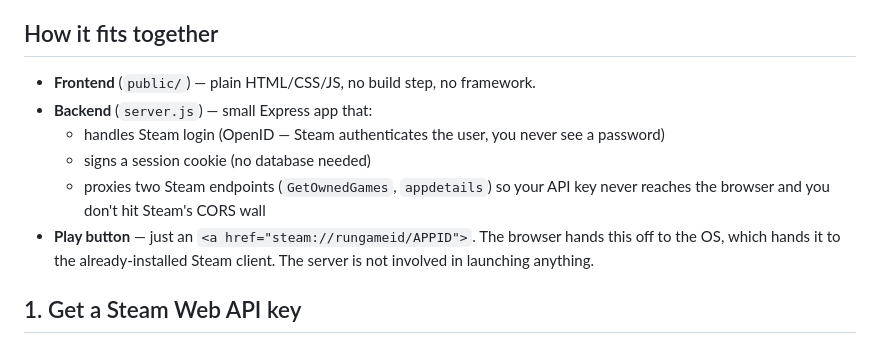
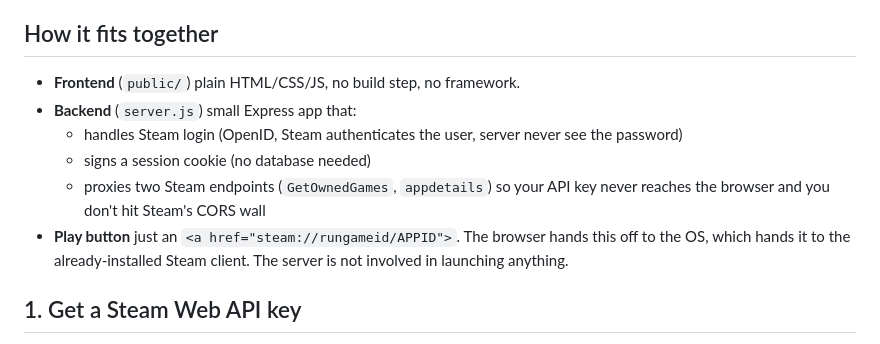
Before and after one commit to Pixeleyesd/SteamViewer, a Markdown page: README.md, the part around the change. Drawn GitHub-style.

Commit message:
Fix formatting and wording in README.md
Correct formatting and punctuation in README.md.

```diff
--- a/README.md
+++ b/README.md
@@ -5,13 +5,13 @@ box art + details, hit Play to launch the game through your local Steam client.
 
 ## How it fits together
 
-- **Frontend** (`public/`) — plain HTML/CSS/JS, no build step, no framework.
-- **Backend** (`server.js`) — small Express app that:
-  - handles Steam login (OpenID — Steam authenticates the user, you never see a password)
+- **Frontend** (`public/`) plain HTML/CSS/JS, no build step, no framework.
+- **Backend** (`server.js`) small Express app that:
+  - handles Steam login (OpenID, Steam authenticates the user, server never see the password)
   - signs a session cookie (no database needed)
   - proxies two Steam endpoints (`GetOwnedGames`, `appdetails`) so your API key
     never reaches the browser and you don't hit Steam's CORS wall
-- **Play button** — just an `<a href="steam://rungameid/APPID">`. The browser
+- **Play button** just an `<a href="steam://rungameid/APPID">`. The browser
   hands this off to the OS, which hands it to the already-installed Steam
   client. The server is not involved in launching anything.
 
```
